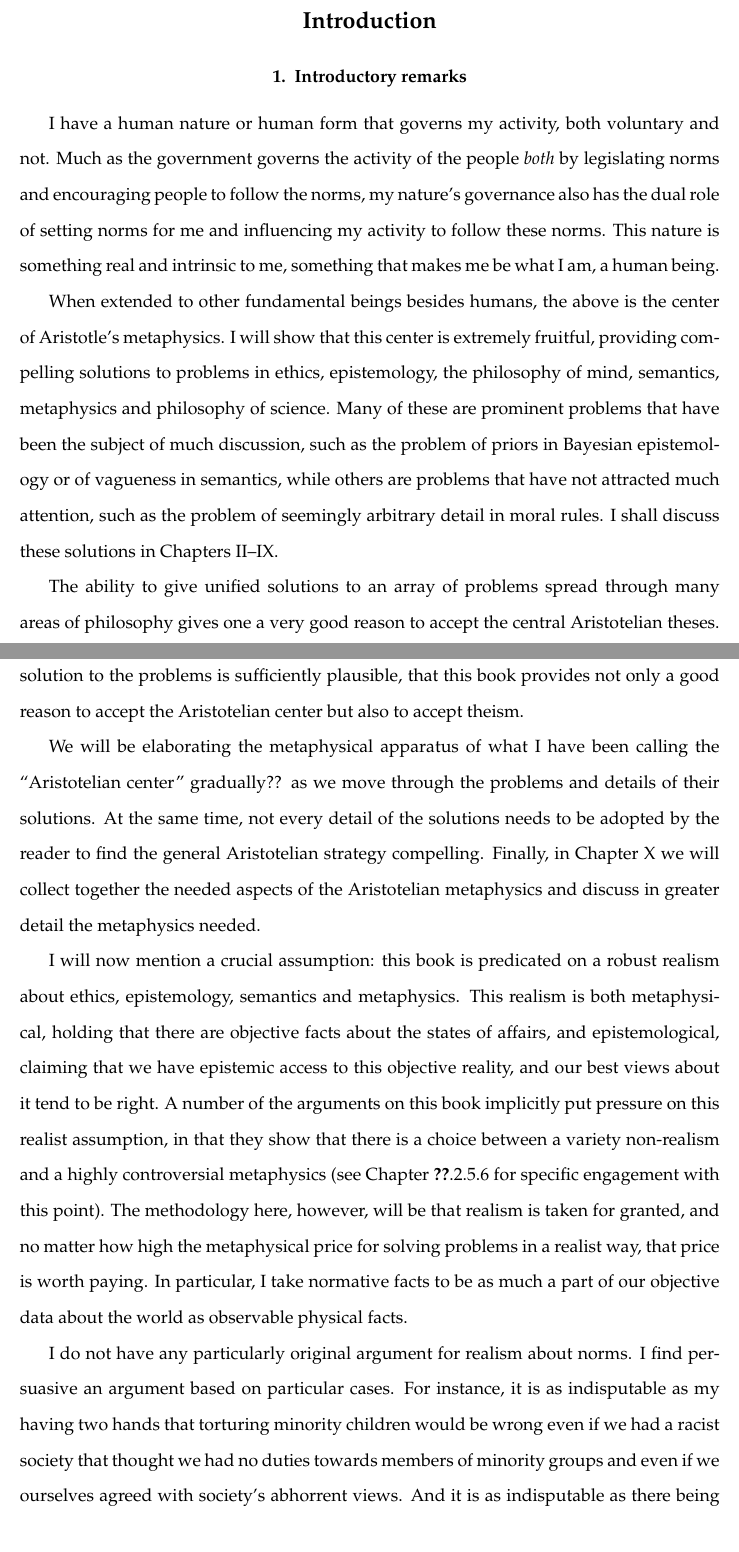
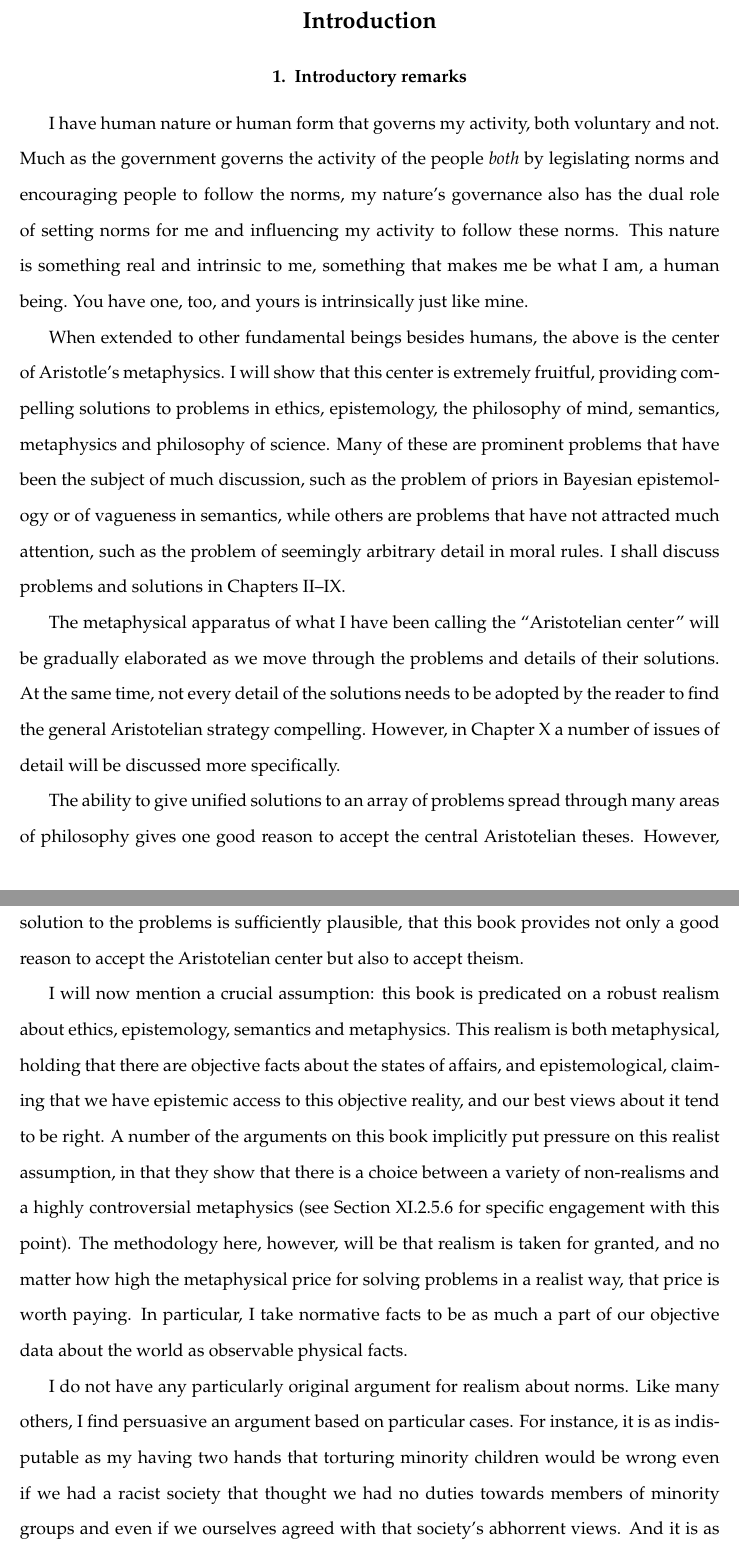
Before and after one commit to arpruss/norms-and-forms, a LaTeX thesis (document.tex, which reads chapter1.tex): two parts of pages 14 and 15 of 400, joined at a grey line, cut so that both start at the same text. Compiled offline with pdfLaTeX.

Commit message:
proofed <2

```diff
--- a/chapter1.tex
+++ b/chapter1.tex
@@ -8,10 +6,10 @@ I would like that thank ... Nicholas Breiner, Sherif Girgis, Philip Rand, ....??
 \chapter{Introduction}\label{ch:intro}
 \section{Introductory remarks}
-I have a human nature or human form that governs my activity, both voluntary and not.
+I have human nature or human form that governs my activity, both voluntary and not.
 Much as the government governs the activity of the people \textit{both} by legislating norms and encouraging
 people to follow the norms, my nature's governance also has the dual role of setting norms for me and influencing my
 activity to follow these norms. This nature is something real and intrinsic to me, something that makes me be what I am,
-a human being.
+a human being. You have one, too, and yours is intrinsically just like mine.
 
 When extended to other fundamental beings besides humans, the above is the center of Aristotle's metaphysics.
 I will show that this center is extremely fruitful, providing compelling solutions to problems in ethics,
@@ -19,11 +17,16 @@ epistemology, the philosophy of mind, semantics, metaphysics and philosophy of s
 the subject of much discussion, such as the problem of priors in Bayesian epistemology or of vagueness in semantics, while others
 are problems
 that have not attracted much attention, such as the problem of seemingly arbitrary detail in moral rules.
-I shall discuss these solutions in Chapters~\ref{ch:ethics}--\ref{ch:laws}.
+I shall discuss problems and solutions in Chapters~\ref{ch:ethics}--\ref{ch:laws}.
+
+The metaphysical apparatus of what I have been calling the ``Aristotelian center'' will be gradually elaborated
+as we move through the problems and details of their solutions. At the same time, not every detail of the solutions needs to be
+adopted by the reader to find the general Aristotelian strategy compelling. However, in Chapter~\ref{ch:details} a number of
+issues of detail will be discussed more specifically.
 
 The ability to give unified solutions to an array of problems spread through many areas of philosophy gives one
-a very good reason to accept the central Aristotelian theses. However, in Chapter~\ref{ch:God}, I will also argue that this center cannot
-hold on its own, and the way to be an intellectually satisfied Aristotelian, especially after Darwin, is to be a theist
+good reason to accept the central Aristotelian theses. However, in Chapter~\ref{ch:God}, I will also argue that this center does
+not plausibly hold on its own, and the best way to be an intellectually satisfied Aristotelian, especially after Darwin, is to be a theist
 as well.
 
 There are several lines of thought readers attracted to the unified Aristotelian solutions may  follow. Some
@@ -35,23 +38,19 @@ will conclude that the Aristotelian solutions are so attractive, and the theisti
 plausible, that this book provides not only a good reason to accept the Aristotelian center but also to accept
 theism.
 
-We will be elaborating the metaphysical apparatus of what I have been calling the ``Aristotelian center'' gradually??
-as we move through the problems and details of their solutions. At the same time, not every detail of the solutions needs to be
-adopted by the reader to find the general Aristotelian strategy compelling. Finally, in Chapter~\ref{ch:details} we will
-collect together the needed aspects of the Aristotelian metaphysics and discuss in greater detail the metaphysics needed.
-
 I will now mention a crucial assumption: this book is predicated on a robust realism about ethics, epistemology, semantics and
 metaphysics. This realism is both metaphysical, holding that there are objective facts about the states of affairs, and
 epistemological, claiming that we have epistemic access to this objective reality, and our best views about it tend to be
 right.  A number of the arguments on this book implicitly put pressure on this realist assumption, in that they show that
-there is a choice between a variety non-realism and a highly controversial metaphysics (see Chapter~\ref{ch:X}.\ref{sec:non-realism}
+there is a choice between a variety of non-realisms and a highly controversial metaphysics (see
+Section~\ref{ch:God}.\ref{sec:non-realism}
 for specific engagement with this point). The methodology here, however,
 will be that realism is taken for granted, and no matter how high the metaphysical price for solving problems in a realist
 way, that price is worth paying. In particular, I take normative facts to be as much a part of our objective data about
 the world as observable physical facts.
 
-I do not have any particularly original argument for realism about norms. I find persuasive an argument based on particular
+I do not have any particularly original argument for realism about norms. Like many others, I find persuasive an argument based on particular
 cases. For instance, it is as indisputable as my having two hands that torturing minority children would be wrong even if we had
 a racist society that thought we had no duties towards members of minority groups and even if we ourselves agreed with
-society's abhorrent views. And it is as indisputable as there being other minds that one is epistemically defective if one comes
+that society's abhorrent views. And it is as indisputable as there being other minds that one is epistemically defective if one comes
 to believe in fairies solely to thumb one's nose at the scientific establishment, and this is true even if society agrees
```
Also changed, not shown: document.pdf, chapter1.tex (13 more changed lines).
